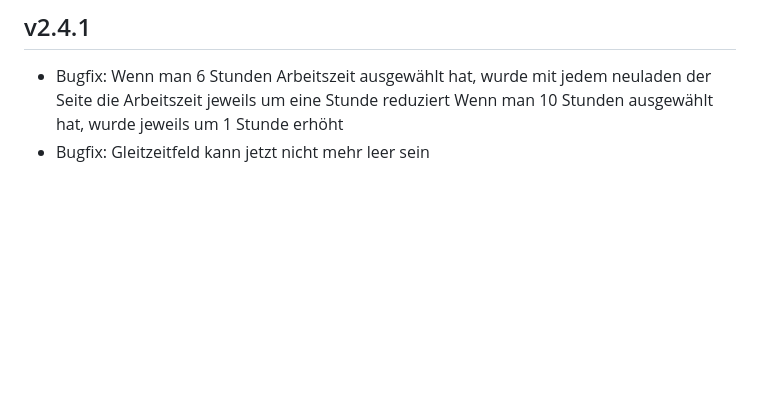
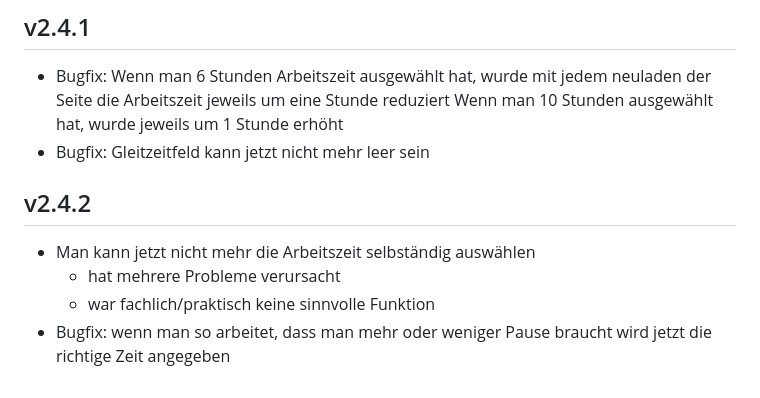
Before and after one commit to LukasDano/arbeitszeitrechner, a Markdown page: ChangeLog.md, the part around the change. GitHub-like rendering; blank space fills up the shorter version.

```diff
--- a/ChangeLog.md
+++ b/ChangeLog.md
@@ -45,3 +45,9 @@
 - Bugfix: Wenn man 6 Stunden Arbeitszeit ausgewählt hat, wurde mit jedem neuladen der Seite die Arbeitszeit jeweils um eine Stunde reduziert
 	Wenn man 10 Stunden ausgewählt hat, wurde jeweils um 1 Stunde erhöht
 - Bugfix: Gleitzeitfeld kann jetzt nicht mehr leer sein
+
+## v2.4.2
+- Man kann jetzt nicht mehr die Arbeitszeit selbständig auswählen
+	- hat mehrere Probleme verursacht
+	- war fachlich/praktisch keine sinnvolle Funktion
+- Bugfix: wenn man so arbeitet, dass man mehr oder weniger Pause braucht wird jetzt die richtige Zeit angegeben
```
Also changed, not shown: README.md (+2 -1 lines), example.png, 2 other files.
